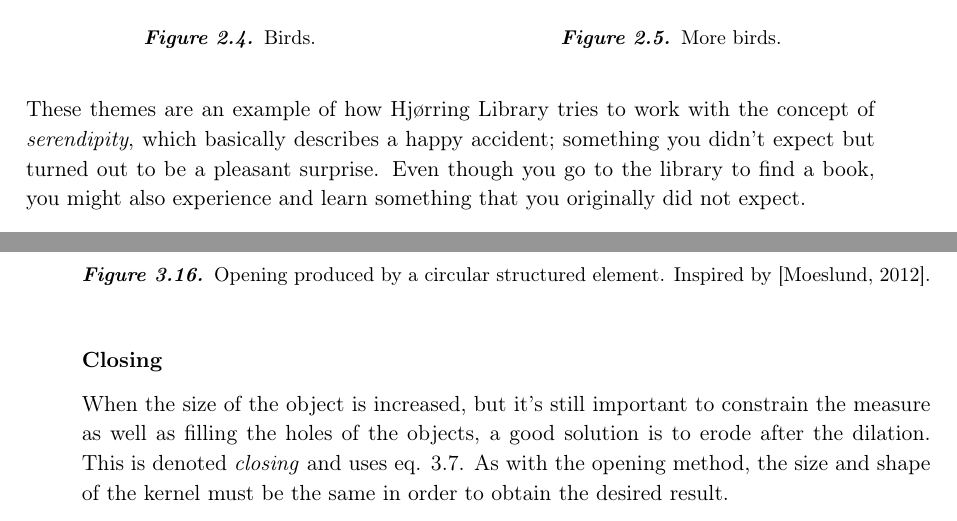
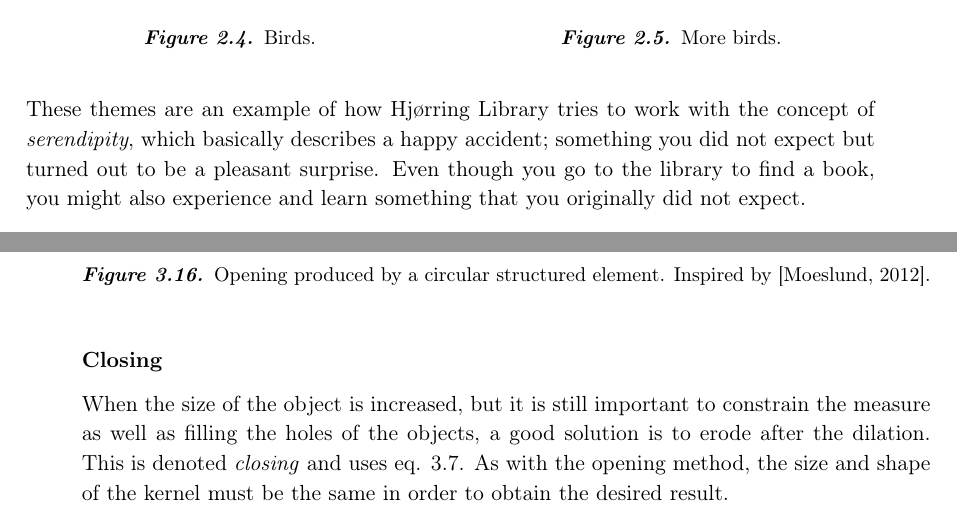
Before and after one commit to Wikzo/MagicCanvas_MedialogyP3_2012, a LaTeX thesis (Report/master.tex, which reads Report/target_group.tex, Report/theory.tex): two parts of pages 15 and 30 of 93, joined at a grey line, cut so that both start at the same text. Compiled offline with pdfLaTeX.

Commit message:
Simon small changes

```diff
--- a/Report/target_group.tex
+++ b/Report/target_group.tex
@@ -49,7 +49,7 @@ Hj{\o}rring Library is popular for giving new and exiting experiences to its vis
 	\end{minipage}
 \end{figure}
 
-These themes are an example of how Hj{\o}rring Library tries to work with the concept of \textit{serendipity}, which basically describes a happy accident; something you didn't expect but turned out to be a pleasant surprise. Even though you go to the library to find a book, you might also experience and learn something that you originally did not expect.
+These themes are an example of how Hj{\o}rring Library tries to work with the concept of \textit{serendipity}, which basically describes a happy accident; something you did not expect but turned out to be a pleasant surprise. Even though you go to the library to find a book, you might also experience and learn something that you originally did not expect.
 
 Hj{\o}rring Library is always looking for new projects to involve its visitors in new and engaging ways. Since some Medialogy students previously came to the library to do projects and they turned out to be successful, the staff is eager to try it out again. This is where our group comes into the picture. To us, this is a great opportunity to collaborate with an institution on a project in a real-life setting. Instead of only testing under artificial circumstances, the library will allow us to test on visitors at the library throughout December.
 
--- a/Report/theory.tex
+++ b/Report/theory.tex
@@ -312,7 +312,7 @@ The effect of opening can be seen on figure \ref{fig:Opening} where a circular k
 \end{figure}
 
 \subsubsection{Closing}\label{closing}
-When the size of the object is increased, but it's still important to constrain the measure as well as filling the holes of the objects, a good solution is to erode after the dilation. This is denoted \textit{closing} and uses eq. \ref{Closing}. As with the opening method, the size and shape of the kernel must be the same in order to obtain the desired result.
+When the size of the object is increased, but it is still important to constrain the measure as well as filling the holes of the objects, a good solution is to erode after the dilation. This is denoted \textit{closing} and uses eq. \ref{Closing}. As with the opening method, the size and shape of the kernel must be the same in order to obtain the desired result.
 
 The effect of this operation can be seen in figure \ref{fig:Closing}: even though the holes are filled and the object maintains its original size, the noise of the background is still there. Therefore, it will be necessary to apply either closing or a BLOB analysis to delete those small objects.
 \begin{equation}
```
